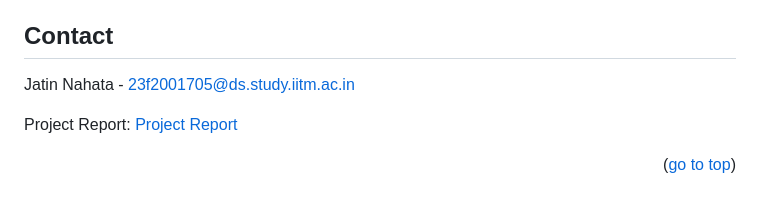
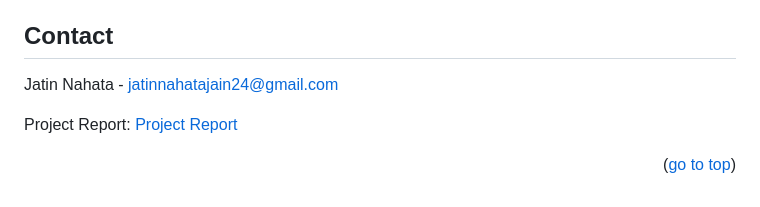
Before and after one commit to coderadvikjain/quiz_master_v1, a Markdown page: README.md, the part around the change printed below. GitHub-like rendering.

```diff
--- a/README.md
+++ b/README.md
@@ -70,5 +70,5 @@ default admin credentials is username: 'admin' and password is 'iitm@1705'
 
 ## Contact
 
-Jatin Nahata - 23f2001705@ds.study.iitm.ac.in
+Jatin Nahata - jatinnahatajain24@gmail.com
 
```
Also changed, not shown: other parts of README.md (+1 -1 lines).
